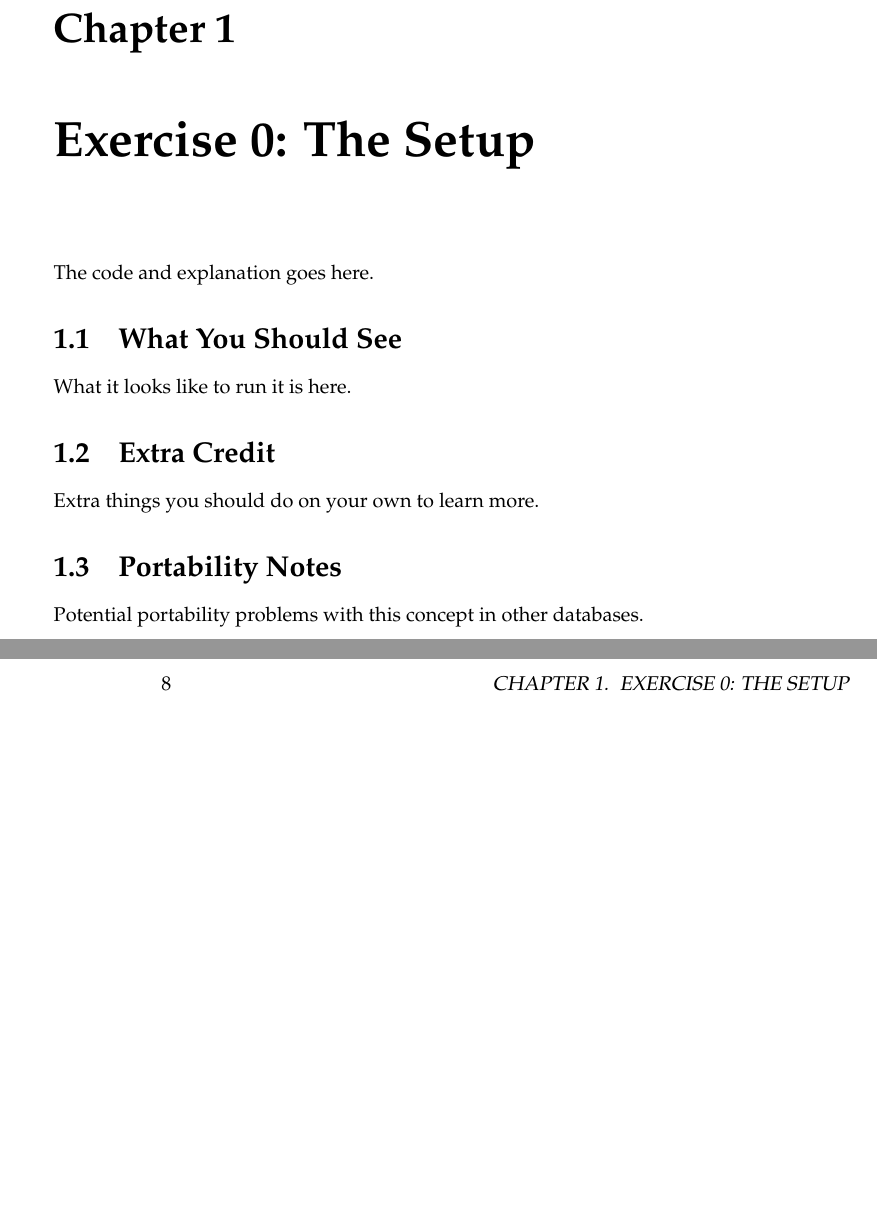
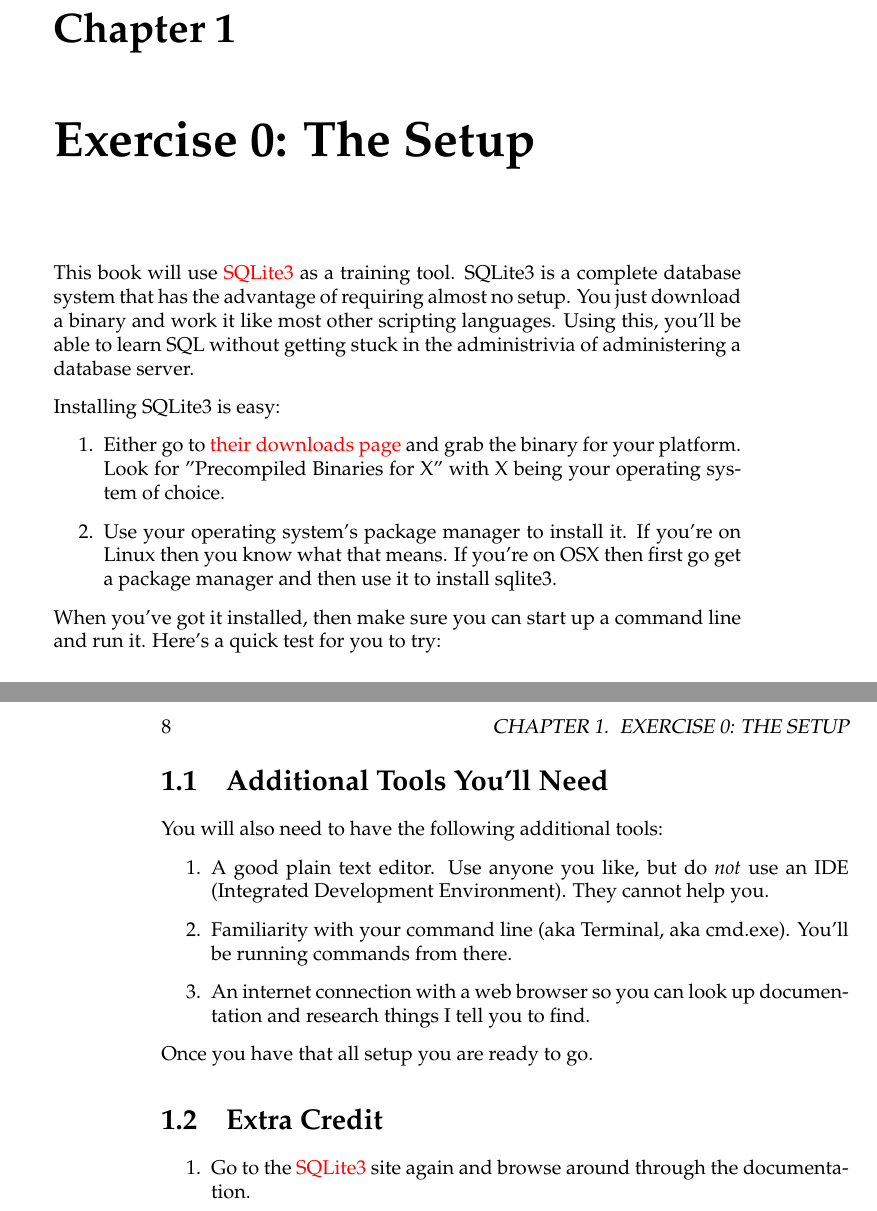
Before and after one commit to ldfaiztt/lsqlthw-cn, a LaTeX book (book.tex, which reads ex0.tex): two parts of pages 19 and 20 of 127, joined at a grey line, cut so that both start at the same text, the shorter picture padded with empty space. Compiled offline with pdfLaTeX.

Commit message:
Ex0 done.

```diff
--- a/ex0.tex
+++ b/ex0.tex
@@ -1,8 +1,21 @@
 \chapter{Exercise 0: The Setup}
 
+This book will use \href{http://www.sqlite.org/download.html}{SQLite3} as a training
+tool.  SQLite3 is a complete database system that has the advantage of requiring almost
+no setup.  You just download a binary and work it like most other scripting languages.
+Using this, you'll be able to learn SQL without getting stuck in the administrivia of
+administering a database server.
 
-The code and explanation goes here.
+Installing SQLite3 is easy:
 
-\section{What You Should See}
+\begin{enumerate}
+\item Either go to \href{http://www.sqlite.org/download.html}{their downloads page}
+    and grab the binary for your platform.  Look for "Precompiled Binaries for X" with
+    X being your operating system of choice.
+\item Use your operating system's package manager to install it.  If you're on Linux
+    then you know what that means.  If you're on OSX then first go get a package
+    manager and then use it to install sqlite3.
+\end{enumerate}
 
-What it looks like to run it is here.
+When you've got it installed, then make sure you can start up a command line and
+run it.  Here's a quick test for you to try:
@@ -9,8 +36,17 @@
+\section{Additional Tools You'll Need}
+
+You will also need to have the following additional tools:
+
+\begin{enumerate}
+\item A good plain text editor.  Use anyone you like, but do \emph{not} use an IDE (Integrated Development Environment).  They cannot help you.
+\item Familiarity with your command line (aka Terminal, aka cmd.exe).  You'll be running commands from there.
+\item An internet connection with a web browser so you can look up documentation and research things I tell you to find.
+\end{enumerate}
+
+Once you have that all setup you are ready to go.
 
 \section{Extra Credit}
 
-Extra things you should do on your own to learn more.
-
-\section{Portability Notes}
-
-Potential portability problems with this concept in other databases.
+\begin{enumerate}
+\item Go to the \href{http://www.sqlite.org/download.html}{SQLite3} site again and browse around through the documentation.
+\end{enumerate}
```
Also changed, not shown: introduction.tex (+2 -2 lines), ex0.tex (14 more changed lines).
